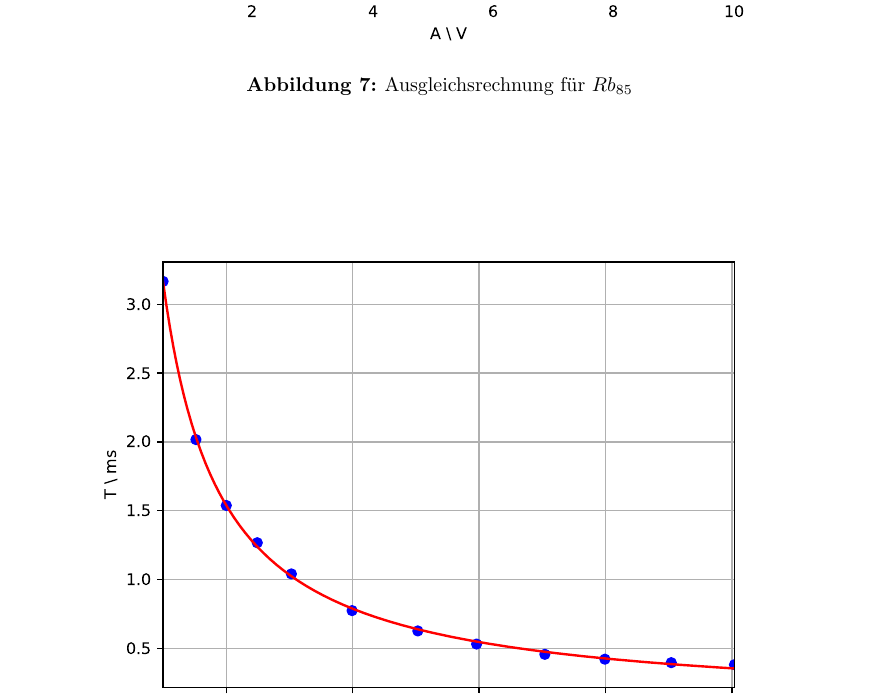
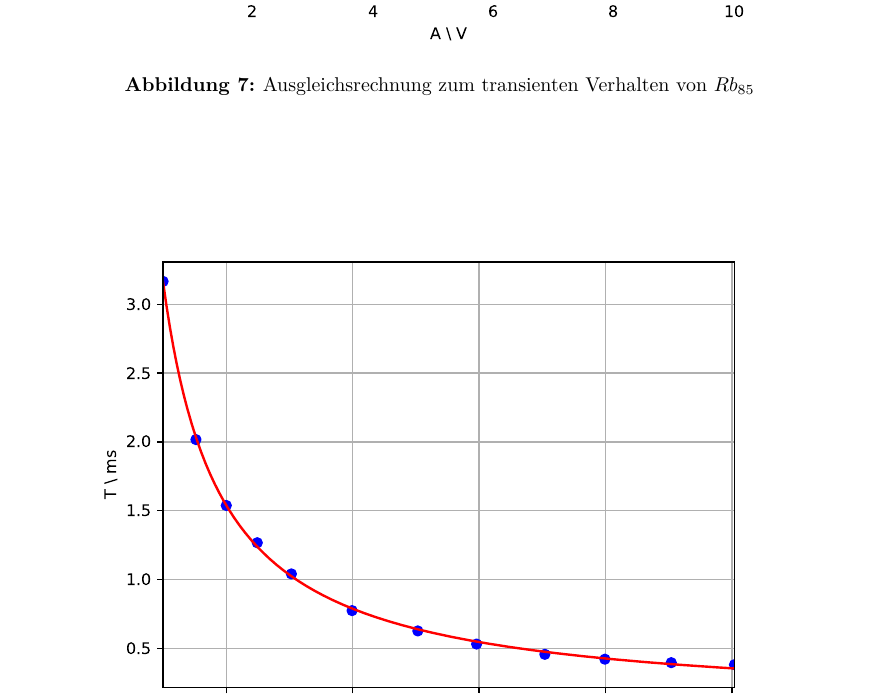
Before and after one commit to CaptainPaule/MasterFP, a LaTeX document (optischesPumpen/optPump.tex, which reads optischesPumpen/tex/02_auswertung.tex): part of page 14 of 15, cut so that both start at the same text. Compiled offline with XeLaTeX; an older LaTeX class or package is replaced by its successor.

Commit message:
add better picture captions

```diff
--- a/optischesPumpen/tex/02_auswertung.tex
+++ b/optischesPumpen/tex/02_auswertung.tex
@@ -136,7 +136,7 @@ Es ergeben sich die Abbildungen \ref{trans1} und \ref{trans2} mit den dazugehör
 \begin{figure}[h]
 \centering
 \includegraphics[scale=0.8]{img/trans1.pdf}
-\caption{Ausgleichsrechnung für $Rb_{85}$}
+\caption{Ausgleichsrechnung zum transienten Verhalten von $Rb_{85}$}
 \label{trans1}
 \end{figure}
 
```
Also changed, not shown: optischesPumpen/tex/02_auswertung.tex (2 more changed lines).
